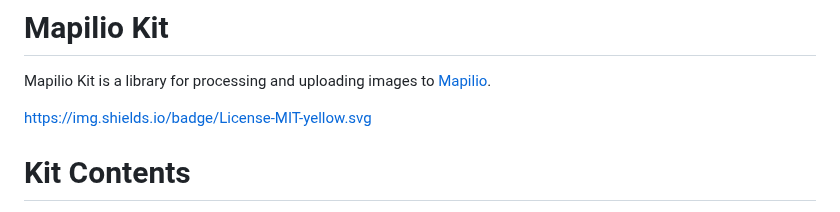
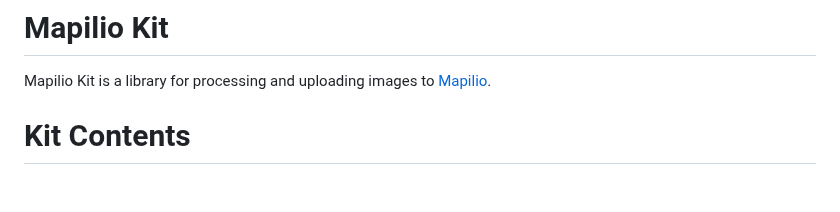
Before and after one commit to mapilio/mapilio-kit, a Markdown page: README.md, the part around the change. Rendered like a GitHub page; blank space fills up the shorter version.

```diff
--- a/README.md
+++ b/README.md
@@ -19,7 +19,6 @@
 Mapilio Kit is a library for processing and uploading images to [Mapilio](https://www.mapilio.com/).
 <!DOCTYPE html>
 
-https://img.shields.io/badge/License-MIT-yellow.svg
 <h1>Kit Contents</h1>
 <ul>
   <li><a href="#introduction">Introduction</a></li>
```
